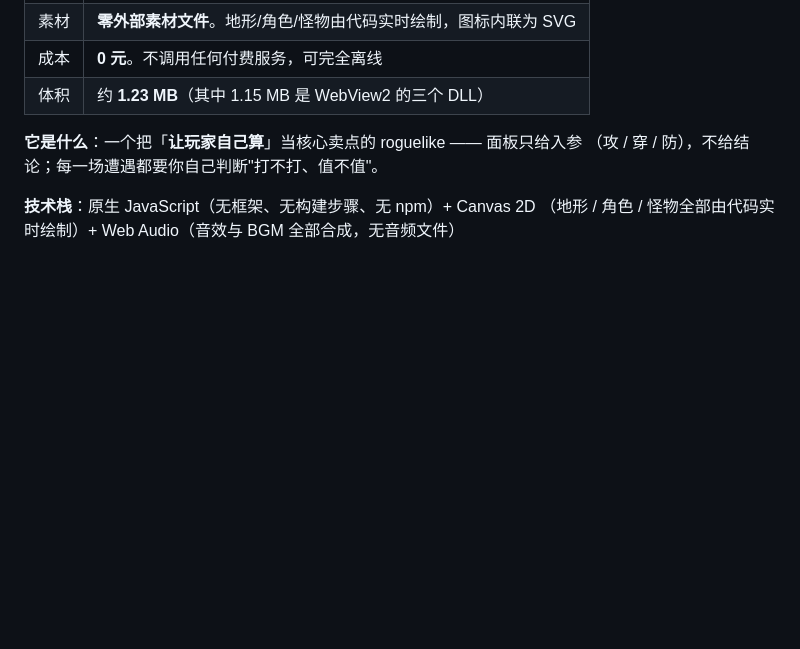
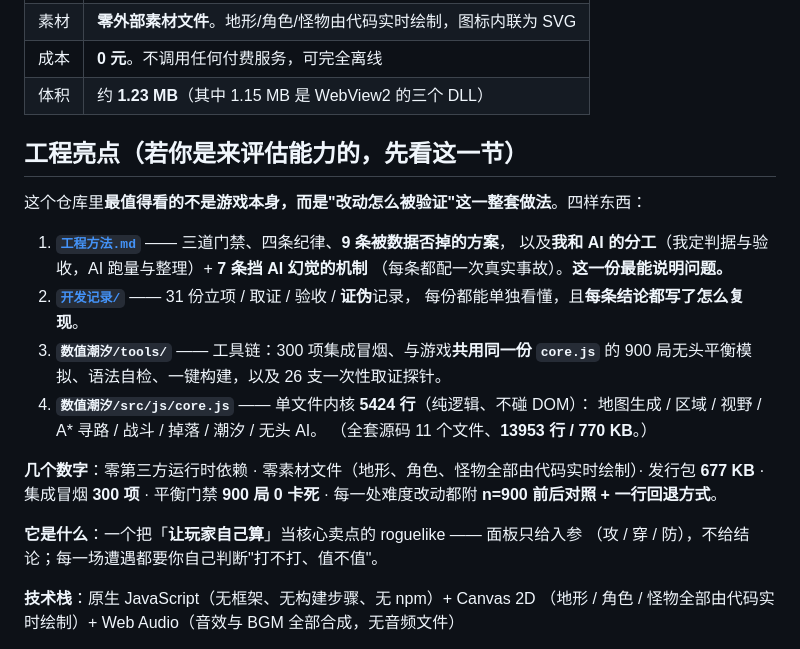
Before and after one commit to xcl520-GIT/numeral-tide-game, a Markdown page: README.md, the part around the change. Rendered like a GitHub page; blank space fills up the shorter version.

```diff
--- a/README.md
+++ b/README.md
@@ -18,6 +18,25 @@
 | 素材 | **零外部素材文件**。地形/角色/怪物由代码实时绘制，图标内联为 SVG |
 | 成本 | **0 元**。不调用任何付费服务，可完全离线 |
 | 体积 | 约 **1.23 MB**（其中 1.15 MB 是 WebView2 的三个 DLL） |
+
+## 工程亮点（若你是来评估能力的，先看这一节）
+
+这个仓库里**最值得看的不是游戏本身，而是"改动怎么被验证"这一整套做法**。四样东西：
+
+1. **[`工程方法.md`](工程方法.md)** —— 三道门禁、四条纪律、**9 条被数据否掉的方案**，
+   以及**我和 AI 的分工**（我定判据与验收，AI 跑量与整理）+ **7 条挡 AI 幻觉的机制**
+   （每条都配一次真实事故）。**这一份最能说明问题。**
+2. **[`开发记录/`](开发记录/README.md)** —— 31 份立项 / 取证 / 验收 / **证伪**记录，
+   每份都能单独看懂，且**每条结论都写了怎么复现**。
+3. **`数值潮汐/tools/`** —— 工具链：300 项集成冒烟、与游戏**共用同一份 `core.js`** 的
+   900 局无头平衡模拟、语法自检、一键构建，以及 26 支一次性取证探针。
+4. **`数值潮汐/src/js/core.js`** —— 单文件内核 **5424 行**（纯逻辑、不碰 DOM）：
+   地图生成 / 区域 / 视野 / A* 寻路 / 战斗 / 掉落 / 潮汐 / 无头 AI。
+   （全套源码 11 个文件、**13953 行 / 770 KB**。）
+
+**几个数字**：零第三方运行时依赖 · 零素材文件（地形、角色、怪物全部由代码实时绘制）·
+发行包 **677 KB** · 集成冒烟 **300 项** · 平衡门禁 **900 局 0 卡死** ·
+每一处难度改动都附 **n=900 前后对照 + 一行回退方式**。
 
 **它是什么**：一个把「**让玩家自己算**」当核心卖点的 roguelike —— 面板只给入参
 （攻 / 穿 / 防），不给结论；每一场遭遇都要你自己判断"打不打、值不值"。
```
Also changed, not shown: 工程方法.md (added, +175 -0 lines), 开发记录/README.md (added, +58 -0 lines).
